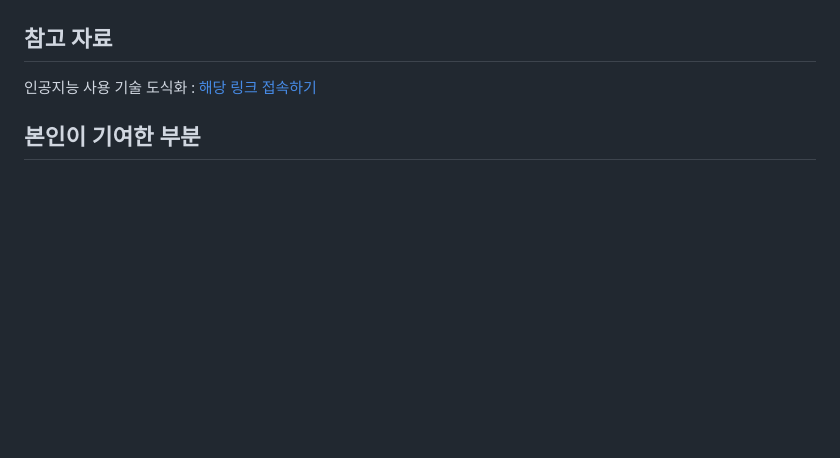
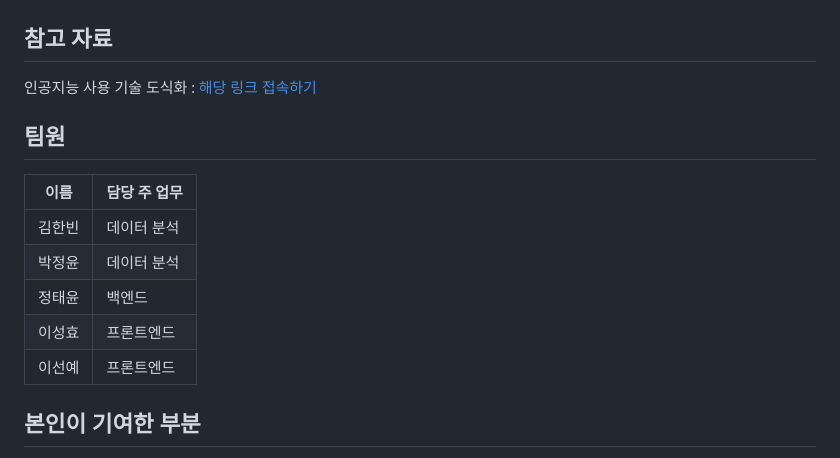
Before and after one commit to rlagksqls17/TeamProject_youtubeNLP, a Markdown page: README.md, the part around the change. Rendered like a GitHub page; blank space fills up the shorter version.

```diff
--- a/README.md
+++ b/README.md
@@ -89,7 +89,14 @@
 
 인공지능 사용 기술 도식화 : [해당 링크 접속하기](https://bit.ly/3IbUKDE)
 
-
+## 팀원
+| 이름   | 담당 주 업무     |
+| ------ | ---------------- |
+| 김한빈 | 데이터 분석 |
+| 박정윤  | 데이터 분석      |
+| 정태윤  | 백엔드      |
+| 이성효  | 프론트엔드       |
+| 이선예  | 프론트엔드           |
 
 ## 본인이 기여한 부분
 
```
